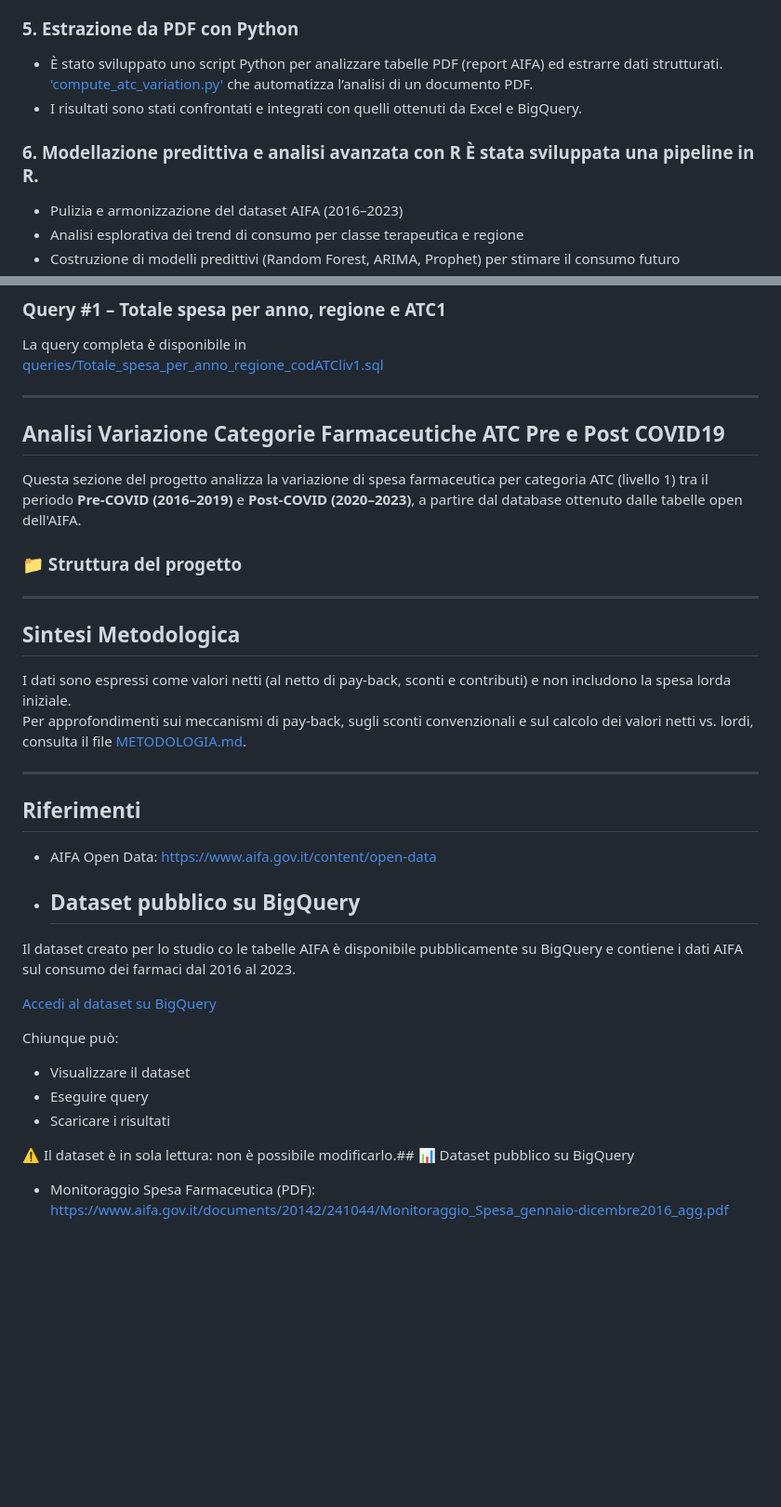
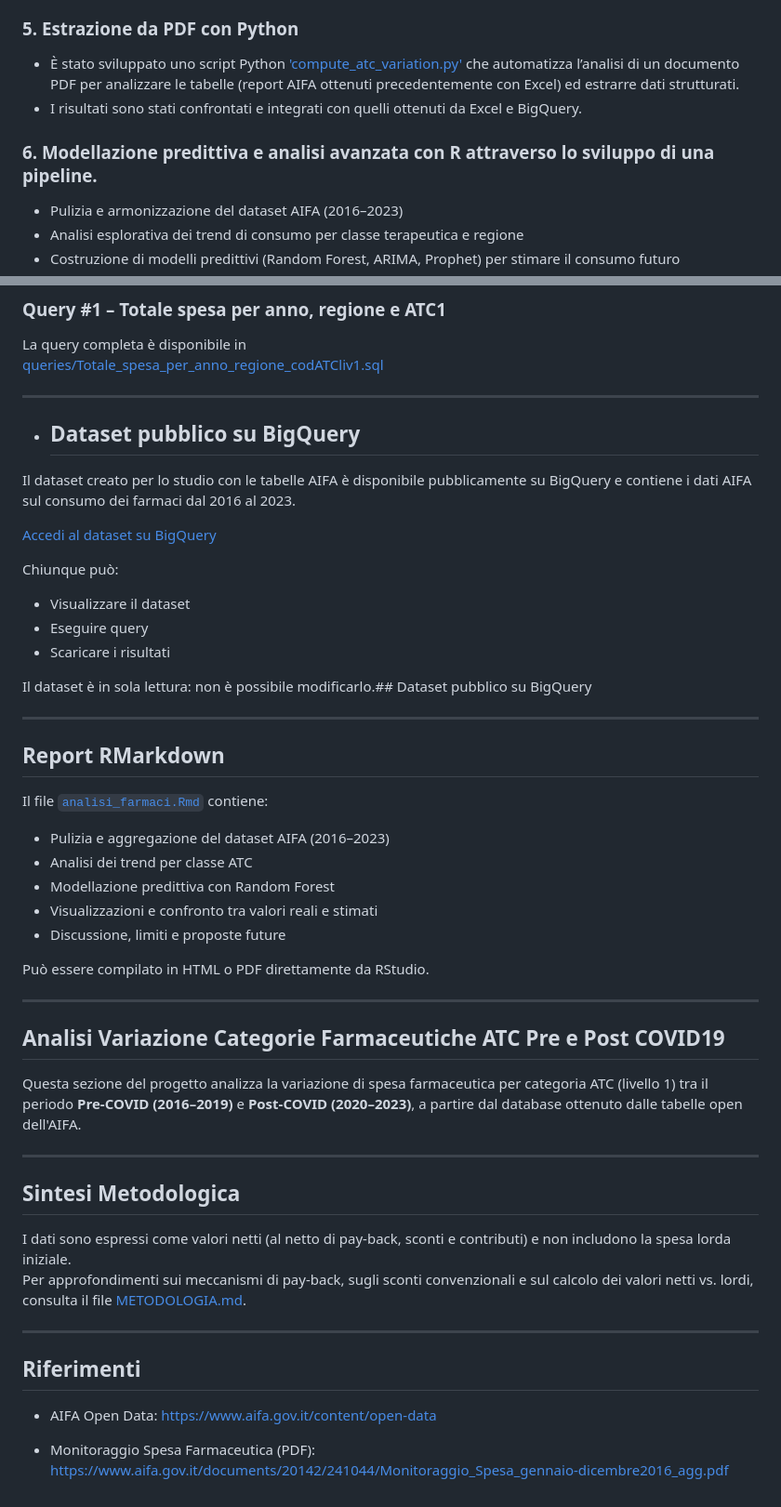
Before and after one commit to carchedimarco88-jpg/Progetto_AIFA_Pharma, a Markdown page: README.md, 2 parts joined by grey strips. Shown at 93% size. Drawn GitHub-style; blank space fills up the shorter version.

```diff
--- a/README.md
+++ b/README.md
@@ -71,12 +81,10 @@ Le query SQL eseguite su BigQuery hanno generato dataset strutturati, successiva
  - Costruzione di grafici statici e dashboard tematiche
 
 ### 5. Estrazione da PDF con Python
-   - È stato sviluppato uno script Python per analizzare tabelle PDF (report AIFA) ed estrarre dati strutturati.
-     ['compute_atc_variation.py'](https://github.com/carchedimarco88-jpg/Progetto_AIFA_Pharma/blob/main/scripts/compute_atc_variation.py)
-     che automatizza l’analisi di un documento PDF.
+   - È stato sviluppato uno script Python ['compute_atc_variation.py'](https://github.com/carchedimarco88-jpg/Progetto_AIFA_Pharma/blob/main/scripts/compute_atc_variation.py) che automatizza l’analisi di un documento PDF per analizzare le tabelle (report AIFA ottenuti precedentemente con Excel) ed estrarre dati strutturati.
    - I risultati sono stati confrontati e integrati con quelli ottenuti da Excel e BigQuery.
 
-### 6. Modellazione predittiva e analisi avanzata con R È stata sviluppata una pipeline in R.
+### 6. Modellazione predittiva e analisi avanzata con R attraverso lo sviluppo di una pipeline.
  - Pulizia e armonizzazione del dataset AIFA (2016–2023)
  - Analisi esplorativa dei trend di consumo per classe terapeutica e regione
  - Costruzione di modelli predittivi (Random Forest, ARIMA, Prophet) per stimare il consumo futuro
@@ -93,13 +101,37 @@ La query completa è disponibile in
 
 ---
 
+- ## Dataset pubblico su BigQuery
+
+Il dataset creato per lo studio con le tabelle AIFA è disponibile pubblicamente su BigQuery e contiene i dati AIFA sul consumo dei farmaci dal 2016 al 2023.
+
+[Accedi al dataset su BigQuery](https://console.cloud.google.com/bigquery?hl=it&invt=Ab6BZg&project=primo-progetto-bigquery&ws=!1m4!1m3!3m2!1sanalisi-clinica-su-bigquery!2sDATASET_AIFA_CONSUMO_FARMACI_2016_2023)
+
+Chiunque può:
+- Visualizzare il dataset
+- Eseguire query
+- Scaricare i risultati
+
+Il dataset è in sola lettura: non è possibile modificarlo.## Dataset pubblico su BigQuery
+
+---
+
+## Report RMarkdown
+
+Il file [`analisi_farmaci.Rmd`](https://github.com/carchedimarco88-jpg/Progetto_AIFA_Pharma/blob/main/reports/Analisi%20consumo%20farmaci.rmd) contiene:
+- Pulizia e aggregazione del dataset AIFA (2016–2023)
+- Analisi dei trend per classe ATC
+- Modellazione predittiva con Random Forest
+- Visualizzazioni e confronto tra valori reali e stimati
+- Discussione, limiti e proposte future
+
+Può essere compilato in HTML o PDF direttamente da RStudio.
+
+---
 
 ## Analisi Variazione Categorie Farmaceutiche ATC Pre e Post COVID19
 
 Questa sezione del progetto analizza la variazione di spesa farmaceutica per categoria ATC (livello 1) tra il periodo **Pre-COVID (2016–2019)** e **Post-COVID (2020–2023)**, a partire dal database ottenuto dalle tabelle open dell'AIFA.
-
-### 📁 Struttura del progetto
-
 
 ---
 
@@ -114,19 +146,5 @@ Per approfondimenti sui meccanismi di pay-back, sugli sconti convenzionali e sul
 
 - AIFA Open Data: https://www.aifa.gov.it/content/open-data
 
-- ## Dataset pubblico su BigQuery
-
-Il dataset creato per lo studio co le tabelle AIFA è disponibile pubblicamente su BigQuery e contiene i dati AIFA sul consumo dei farmaci dal 2016 al 2023.
-
-[Accedi al dataset su BigQuery](https://console.cloud.google.com/bigquery?hl=it&invt=Ab6BZg&project=primo-progetto-bigquery&ws=!1m4!1m3!3m2!1sanalisi-clinica-su-bigquery!2sDATASET_AIFA_CONSUMO_FARMACI_2016_2023)
-
-Chiunque può:
-- Visualizzare il dataset
-- Eseguire query
-- Scaricare i risultati
-
-⚠️ Il dataset è in sola lettura: non è possibile modificarlo.## 📊 Dataset pubblico su BigQuery
-
-
 - Monitoraggio Spesa Farmaceutica (PDF):
   https://www.aifa.gov.it/documents/20142/241044/Monitoraggio_Spesa_gennaio-dicembre2016_agg.pdf
```
Also changed, not shown: other parts of README.md (+13 -3 lines).
